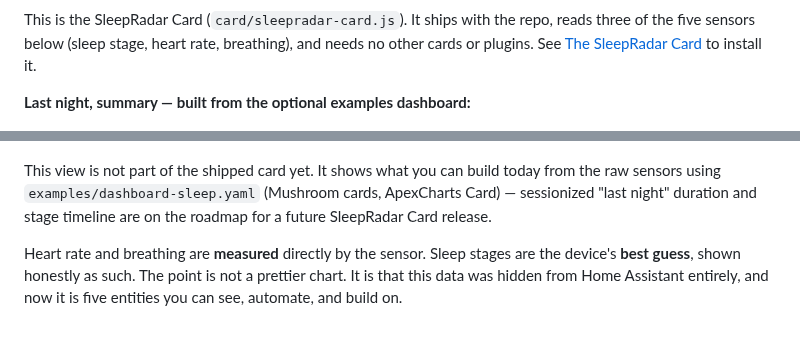
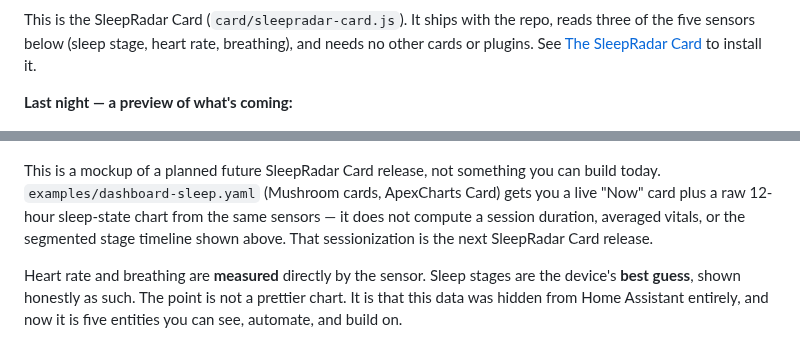
Before and after one commit to florianhorner/ha-fp2-sleep, a Markdown page: README.md, 2 parts joined by grey strips. GitHub-like rendering.

```diff
--- a/README.md
+++ b/README.md
@@ -24,14 +24,16 @@ repo, reads three of the five sensors below (sleep stage, heart rate,
 breathing), and needs no other cards or plugins. See
 [The SleepRadar Card](#the-sleepradar-card) to install it.
 
-**Last night, summary — built from the optional examples dashboard:**
+**Last night — a preview of what's coming:**
 
 ![Last night summary: sleep duration, measured heart rate and breathing, stage timeline](assets/last-night.png)
 
-This view is not part of the shipped card yet. It shows what you can build
-today from the raw sensors using `examples/dashboard-sleep.yaml` (Mushroom
-cards, ApexCharts Card) — sessionized "last night" duration and stage
-timeline are on the roadmap for a future SleepRadar Card release.
+This is a mockup of a planned future SleepRadar Card release, not something
+you can build today. `examples/dashboard-sleep.yaml` (Mushroom cards,
+ApexCharts Card) gets you a live "Now" card plus a raw 12-hour sleep-state
+chart from the same sensors — it does not compute a session duration,
+averaged vitals, or the segmented stage timeline shown above. That
+sessionization is the next SleepRadar Card release.
 
 Heart rate and breathing are **measured** directly by the sensor. Sleep stages
 are the device's **best guess**, shown honestly as such. The point is not a
```
Also changed, not shown: CHANGELOG.md (+10 -5 lines), aqara_fp2_sleep/CHANGELOG.md (+10 -5 lines).
